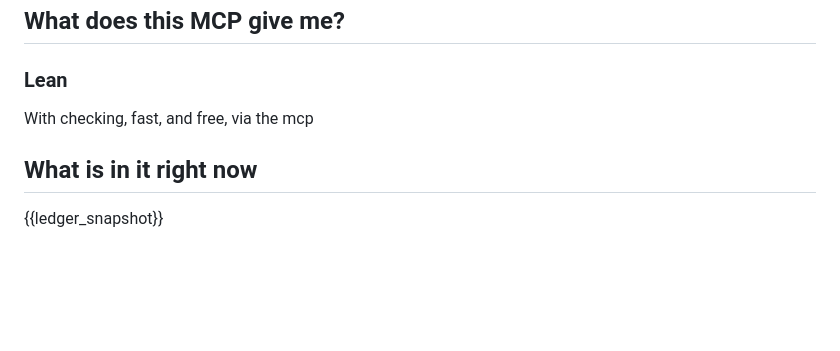
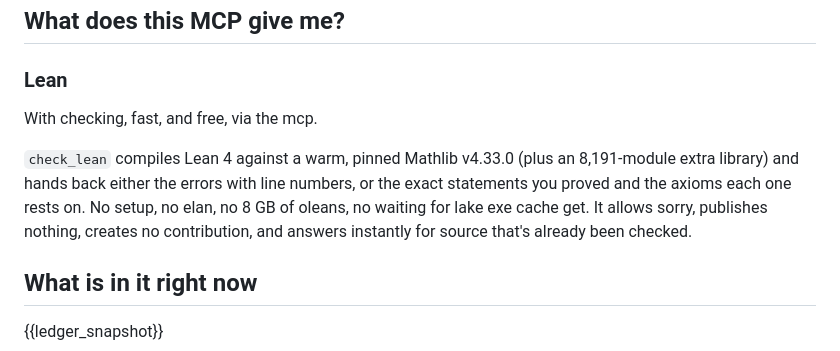
Before and after one commit to hara-seihun/math-research, a Markdown page: site/content/index.md, the part around the change. GitHub-like rendering; blank space fills up the shorter version.

Commit message:
site: edited at /admin

```diff
--- a/site/content/index.md
+++ b/site/content/index.md
@@ -24,7 +24,9 @@ Was your reaction to this "Hey I wanna do that too". Well here's a system where
 
 ### Lean
 
-With checking, fast, and free, via the mcp
+With checking, fast, and free, via the mcp.
+
+`check_lean` compiles Lean 4 against a warm, pinned Mathlib v4.33.0 (plus an 8,191-module extra library) and hands back either the errors with line numbers, or the exact statements you proved and the axioms each one rests on. No setup, no elan, no 8 GB of oleans, no waiting for lake exe cache get. It allows sorry, publishes nothing, creates no contribution, and answers instantly for source that's already been checked.
 
 ## What is in it right now
 
```
